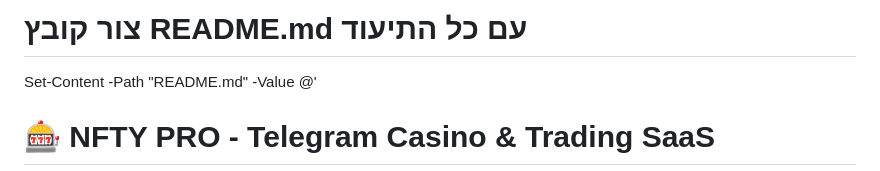
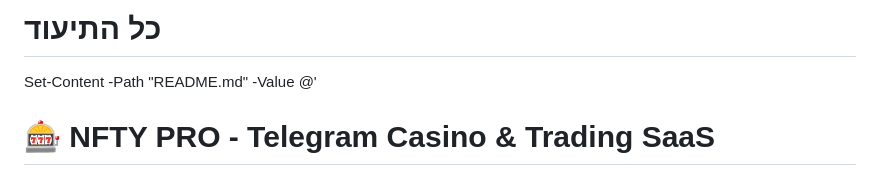
Before and after one commit to osifeu-prog/BOT, a Markdown page: README.md, the part around the change. Drawn GitHub-style.

```diff
--- a/README.md
+++ b/README.md
@@ -1,4 +1,4 @@
-# צור קובץ README.md עם כל התיעוד
+#  כל התיעוד
 Set-Content -Path "README.md" -Value @'
 # 🎰 NFTY PRO - Telegram Casino & Trading SaaS
 
```
